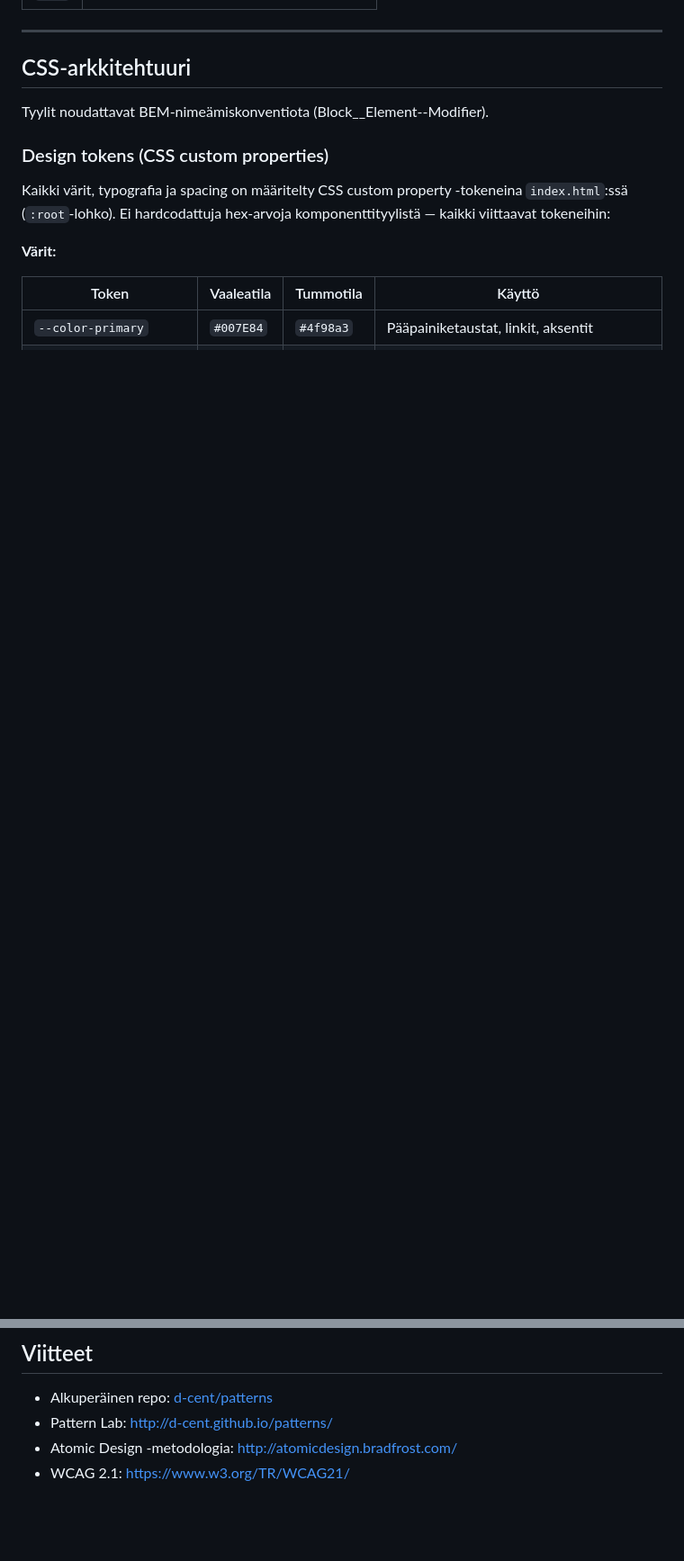
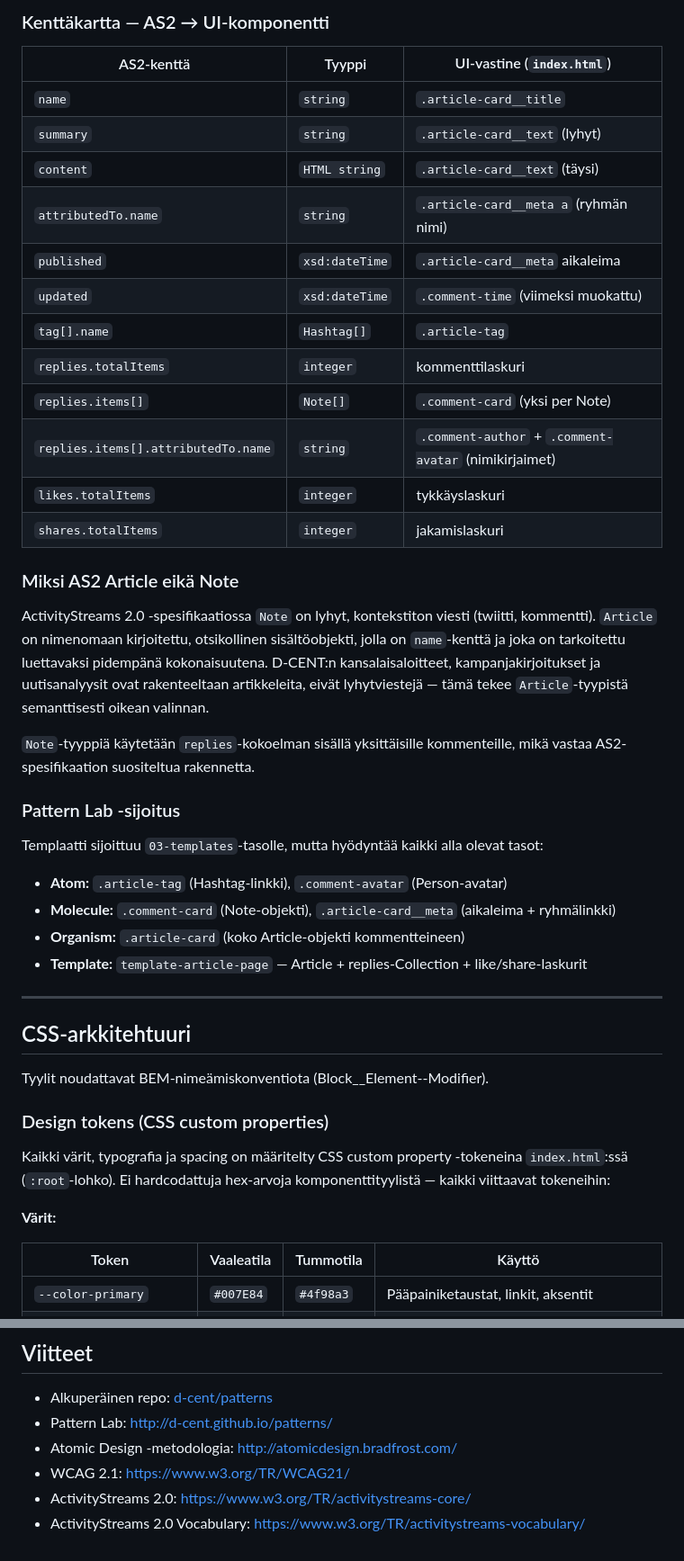
Before and after one commit to uutisseuranta/patterns, a Markdown page: README.md, 2 parts joined by grey strips. Shown at 90% size. GitHub-like rendering; blank space fills up the shorter version.

```diff
--- a/README.md
+++ b/README.md
@@ -110,3 +182,34 @@ Templatet yhdistävät organismeja kokonaisiksi sivupohjiksi ilman oikeaa sisäl
+### Kenttäkartta — AS2 → UI-komponentti
+
+| AS2-kenttä | Tyyppi | UI-vastine (`index.html`) |
+|---|---|---|
+| `name` | `string` | `.article-card__title` |
+| `summary` | `string` | `.article-card__text` (lyhyt) |
+| `content` | `HTML string` | `.article-card__text` (täysi) |
+| `attributedTo.name` | `string` | `.article-card__meta a` (ryhmän nimi) |
+| `published` | `xsd:dateTime` | `.article-card__meta` aikaleima |
+| `updated` | `xsd:dateTime` | `.comment-time` (viimeksi muokattu) |
+| `tag[].name` | `Hashtag[]` | `.article-tag` |
+| `replies.totalItems` | `integer` | kommenttilaskuri |
+| `replies.items[]` | `Note[]` | `.comment-card` (yksi per Note) |
+| `replies.items[].attributedTo.name` | `string` | `.comment-author` + `.comment-avatar` (nimikirjaimet) |
+| `likes.totalItems` | `integer` | tykkäyslaskuri |
+| `shares.totalItems` | `integer` | jakamislaskuri |
+
+### Miksi AS2 Article eikä Note
+
+ActivityStreams 2.0 -spesifikaatiossa `Note` on lyhyt, kontekstiton viesti (twiitti, kommentti). `Article` on nimenomaan kirjoitettu, otsikollinen sisältöobjekti, jolla on `name`-kenttä ja joka on tarkoitettu luettavaksi pidempänä kokonaisuutena. D-CENT:n kansalaisaloitteet, kampanjakirjoitukset ja uutisanalyysit ovat rakenteeltaan artikkeleita, eivät lyhytviestejä — tämä tekee `Article`-tyypistä semanttisesti oikean valinnan.
+
+`Note`-tyyppiä käytetään `replies`-kokoelman sisällä yksittäisille kommenteille, mikä vastaa AS2-spesifikaation suositeltua rakennetta.
+
+### Pattern Lab -sijoitus
+
+Templaatti sijoittuu `03-templates`-tasolle, mutta hyödyntää kaikki alla olevat tasot:
+
+- **Atom:** `.article-tag` (Hashtag-linkki), `.comment-avatar` (Person-avatar)
+- **Molecule:** `.comment-card` (Note-objekti), `.article-card__meta` (aikaleima + ryhmälinkki)
+- **Organism:** `.article-card` (koko Article-objekti kommentteineen)
+- **Template:** `template-article-page` — Article + replies-Collection + like/share-laskurit
 
 ---
 
@@ -169,3 +272,5 @@ Vanilla JS — ei jQuery-riippuvuutta. Toiminnallisuudet:
 - Pattern Lab: [http://d-cent.github.io/patterns/](http://d-cent.github.io/patterns/)
 - Atomic Design -metodologia: [http://atomicdesign.bradfrost.com/](http://atomicdesign.bradfrost.com/)
 - WCAG 2.1: [https://www.w3.org/TR/WCAG21/](https://www.w3.org/TR/WCAG21/)
+- ActivityStreams 2.0: [https://www.w3.org/TR/activitystreams-core/](https://www.w3.org/TR/activitystreams-core/)
+- ActivityStreams 2.0 Vocabulary: [https://www.w3.org/TR/activitystreams-vocabulary/](https://www.w3.org/TR/activitystreams-vocabulary/)
```
Also changed, not shown: other parts of README.md (+72 -0 lines).
